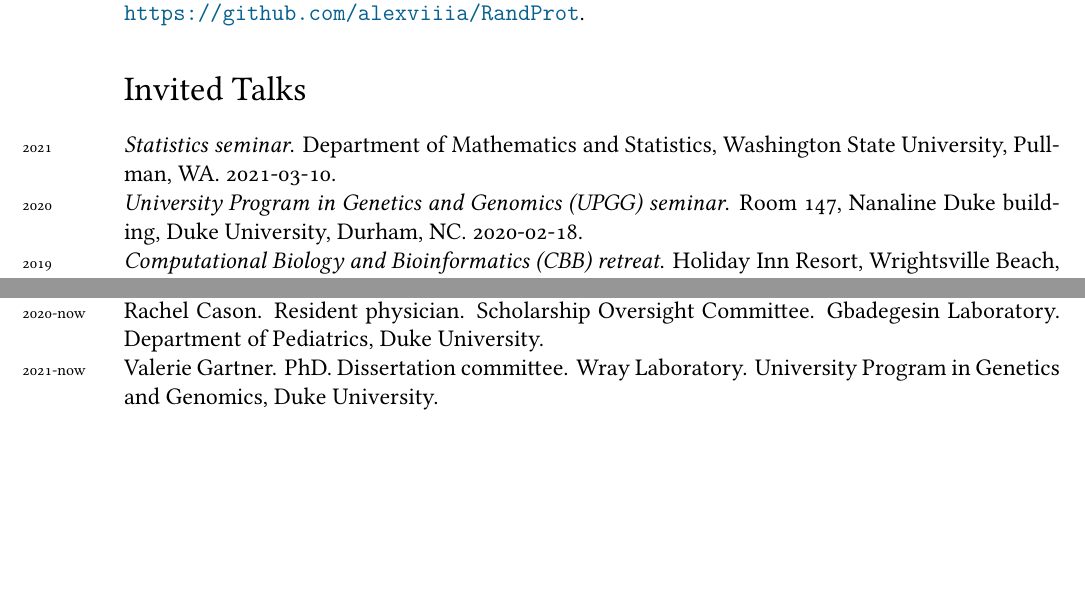
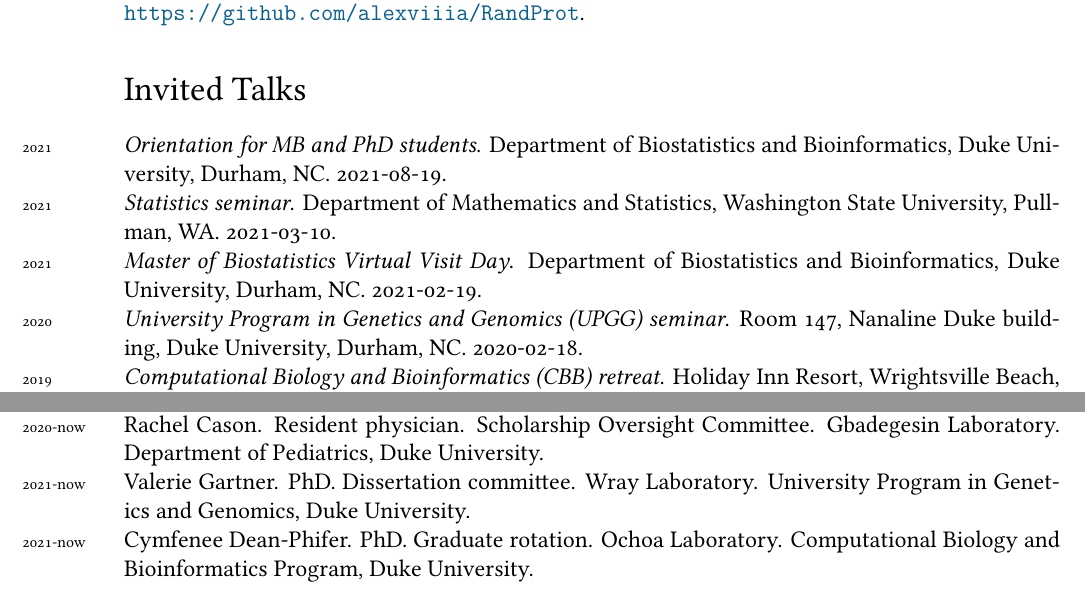
Before and after one commit to alexviiia/cv, a LaTeX CV (cv.tex, which reads students.tex, talks.tex): two parts of pages 3 and 5 of 7, joined at a grey line, cut so that both start at the same text, the shorter picture padded with empty space. Compiled offline with XeLaTeX; a missing font is replaced by an installed copy or a similar font.

Commit message:
added cymfenee rotation, two recent B&B talks

```diff
--- a/students.tex
+++ b/students.tex
@@ -12,7 +12,8 @@
 \years{2020-now}Iman Hamid. PhD. Dissertation committee. Goldberg Laboratory. University Program in Genetics and Genomics, Duke University.\\
 \years{2020-now}Brandon M. Lê. PhD. Dissertation committee. Ashley-Koch Laboratory. University Program in Genetics and Genomics, Duke University.\\
 \years{2020-now}Rachel Cason. Resident physician. Scholarship Oversight Committee. Gbadegesin Laboratory. Department of Pediatrics, Duke University.\\
-\years{2021-now}Valerie Gartner. PhD. Dissertation committee. Wray Laboratory. University Program in Genetics and Genomics, Duke University.
+\years{2021-now}Valerie Gartner. PhD. Dissertation committee. Wray Laboratory. University Program in Genetics and Genomics, Duke University.\\
+\years{2021-now}Cymfenee Dean-Phifer. PhD. Graduate rotation. Ochoa Laboratory. Computational Biology and Bioinformatics Program, Duke University.
 
 \subsection*{Past Trainees - Primary Adviser}
 \years{2019-2020}Yiqi Yao. Master's. BCTIP internship, Master's project adviser. Ochoa Laboratory. Department of Biostatistics and Bioinformatics, Duke University. Now Senior Business Analyst at BenHealth.
--- a/talks.tex
+++ b/talks.tex
@@ -1,6 +1,8 @@
 % AUTOMATICALLY GENERATED by talksMkTex.pl!  DO NOT EDIT!
 
+\years{2021}\textit{Orientation for MB and PhD students}. Department of Biostatistics and Bioinformatics, Duke University, Durham, NC. 2021-08-19.\\
 \years{2021}\textit{Statistics seminar}. Department of Mathematics and Statistics, Washington State University, Pullman, WA. 2021-03-10.\\
+\years{2021}\textit{Master of Biostatistics Virtual Visit Day}. Department of Biostatistics and Bioinformatics, Duke University, Durham, NC. 2021-02-19.\\
 \years{2020}\textit{University Program in Genetics and Genomics (UPGG) seminar}. Room 147, Nanaline Duke building, Duke University, Durham, NC. 2020-02-18.\\
 \years{2019}\textit{Computational Biology and Bioinformatics (CBB) retreat}. Holiday Inn Resort, Wrightsville Beach, NC. 2019-09-28.\\
 \years{2019}\textit{Computational Biology and Bioinformatics (CBB) seminar}. French Family Science Center, Duke University, Durham, NC. 2019-02-04.\\
```
Also changed, not shown: cv.pdf.
